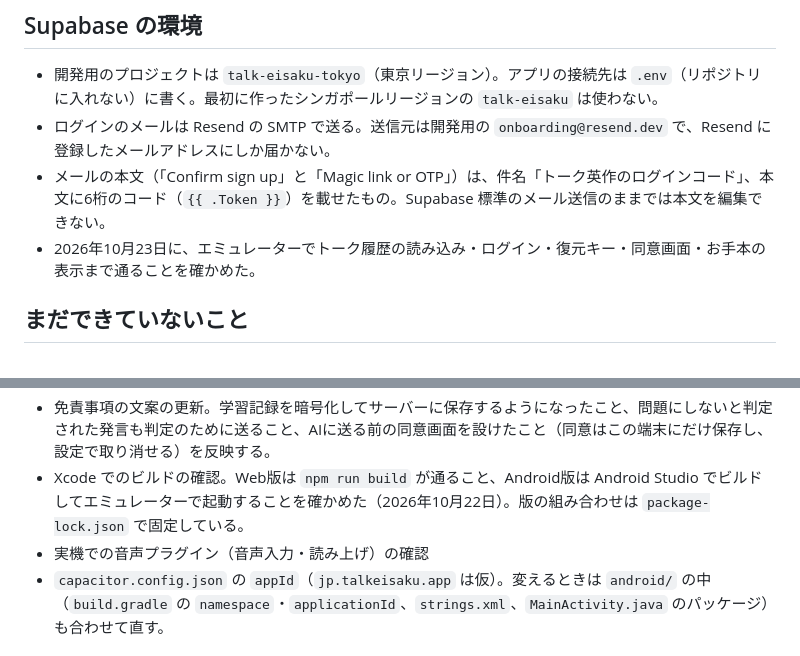
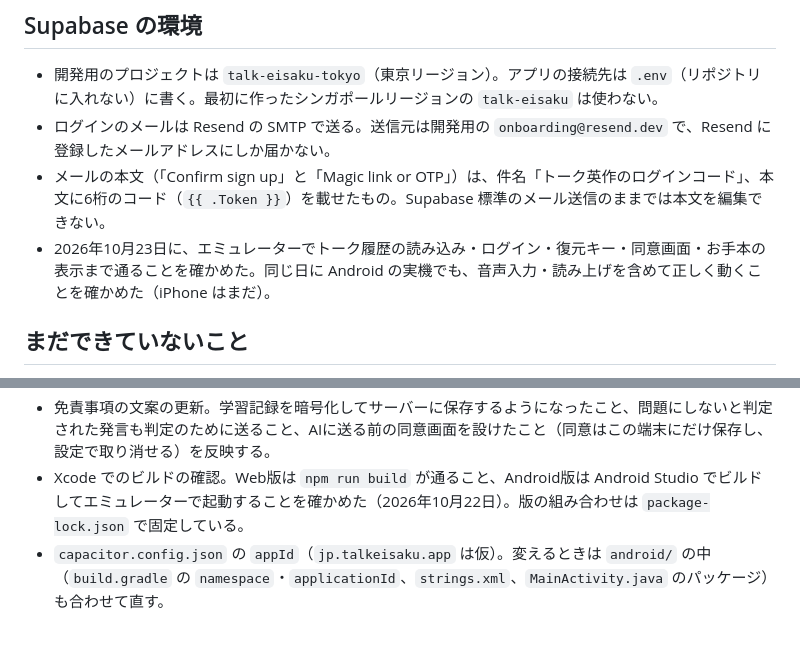
Before and after one commit to zenmainosamurai/talk-eisaku, a Markdown page: CLAUDE.md, 2 parts joined by grey strips. Rendered like a GitHub page.

Commit message:
CLAUDE.md：Android の実機で音声入力・読み上げを含めて動作を確認したことを記録
Co-Authored-By: Claude Opus 5.5 <noreply@anthropic.com>
Claude-Session: https://claude.ai/code/session_01XSQtF7zhkRJfy5xqNE2aKf

```diff
--- a/CLAUDE.md
+++ b/CLAUDE.md
@@ -88,7 +88,7 @@
 - 開発用のプロジェクトは `talk-eisaku-tokyo`（東京リージョン）。アプリの接続先は `.env`（リポジトリに入れない）に書く。最初に作ったシンガポールリージョンの `talk-eisaku` は使わない。
 - ログインのメールは Resend の SMTP で送る。送信元は開発用の `onboarding@resend.dev` で、Resend に登録したメールアドレスにしか届かない。
 - メールの本文（「Confirm sign up」と「Magic link or OTP」）は、件名「トーク英作のログインコード」、本文に6桁のコード（`{{ .Token }}`）を載せたもの。Supabase 標準のメール送信のままでは本文を編集できない。
-- 2026年10月23日に、エミュレーターでトーク履歴の読み込み・ログイン・復元キー・同意画面・お手本の表示まで通ることを確かめた。
+- 2026年10月23日に、エミュレーターでトーク履歴の読み込み・ログイン・復元キー・同意画面・お手本の表示まで通ることを確かめた。同じ日に Android の実機でも、音声入力・読み上げを含めて正しく動くことを確かめた（iPhone はまだ）。
 
 ## まだできていないこと
 
@@ -97,7 +97,6 @@
 - Google・Apple でのログイン。Apple でのログインを入れるときは、アカウントの削除のときに Apple のトークンの取り消し（revoke）も行う。
 - 免責事項の文案の更新。学習記録を暗号化してサーバーに保存するようになったこと、問題にしないと判定された発言も判定のために送ること、AIに送る前の同意画面を設けたこと（同意はこの端末にだけ保存し、設定で取り消せる）を反映する。
 - Xcode でのビルドの確認。Web版は `npm run build` が通ること、Android版は Android Studio でビルドしてエミュレーターで起動することを確かめた（2026年10月22日）。版の組み合わせは `package-lock.json` で固定している。
-- 実機での音声プラグイン（音声入力・読み上げ）の確認
 - `capacitor.config.json` の `appId`（`jp.talkeisaku.app` は仮）。変えるときは `android/` の中（`build.gradle` の `namespace`・`applicationId`、`strings.xml`、`MainActivity.java` のパッケージ）も合わせて直す。
 
 ## 作業のルール
```
